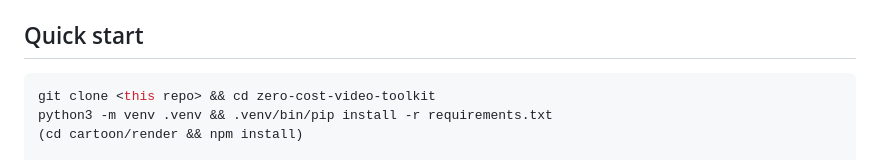
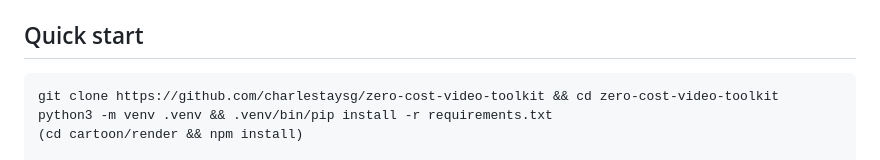
Before and after one commit to charlestaysg/zero-cost-video-toolkit, a Markdown page: README.md, the part around the change. GitHub-like rendering.

Commit message:
README: real clone URL
Co-Authored-By: Claude Opus 5.5 <noreply@anthropic.com>

````diff
--- a/README.md
+++ b/README.md
@@ -27,7 +27,7 @@ The first run downloads Kokoro-82M (about 330 MB) and Whisper large-v3-turbo (ab
 ## Quick start
 
 ```sh
-git clone <this repo> && cd zero-cost-video-toolkit
+git clone https://github.com/charlestaysg/zero-cost-video-toolkit && cd zero-cost-video-toolkit
 python3 -m venv .venv && .venv/bin/pip install -r requirements.txt
 (cd cartoon/render && npm install)
 
````
